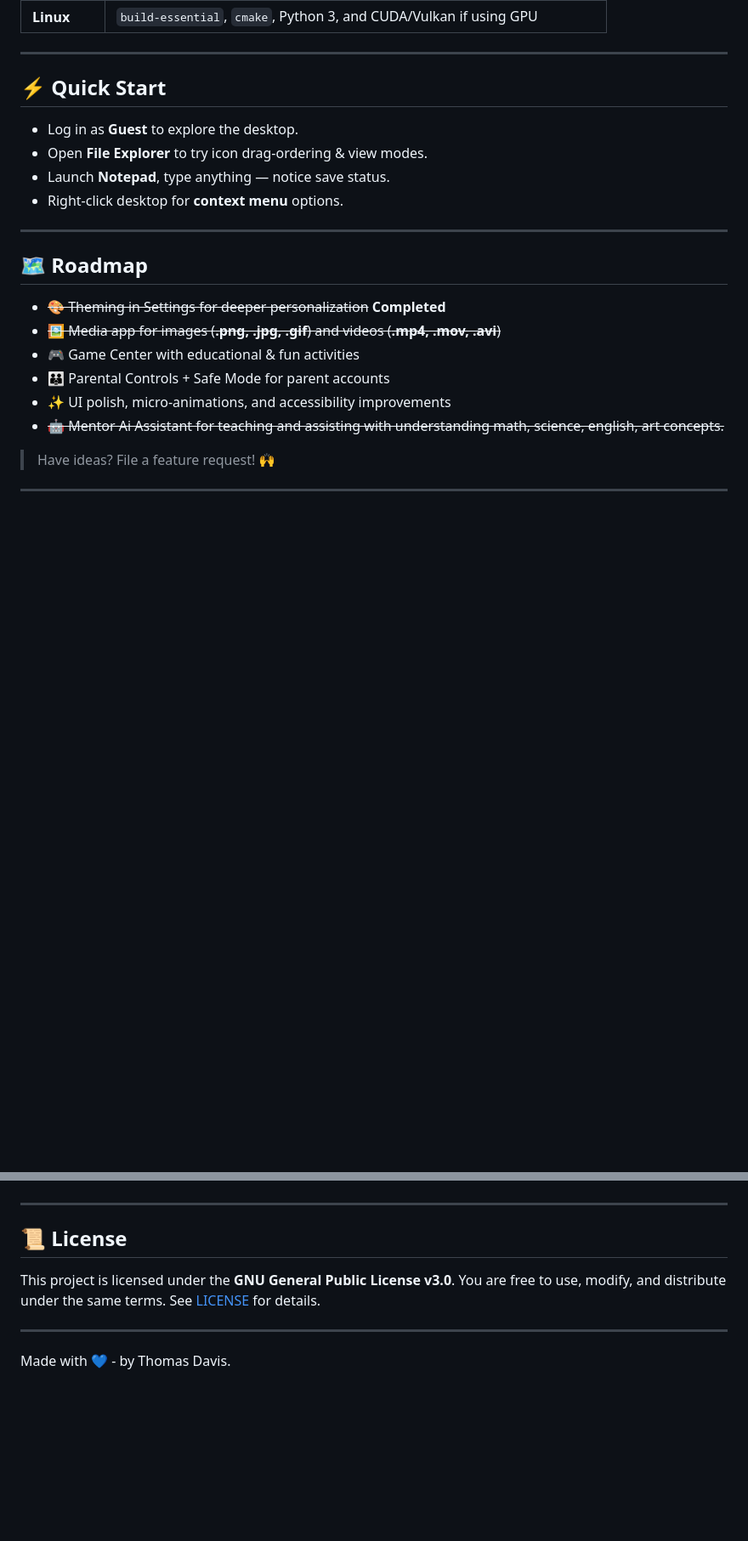
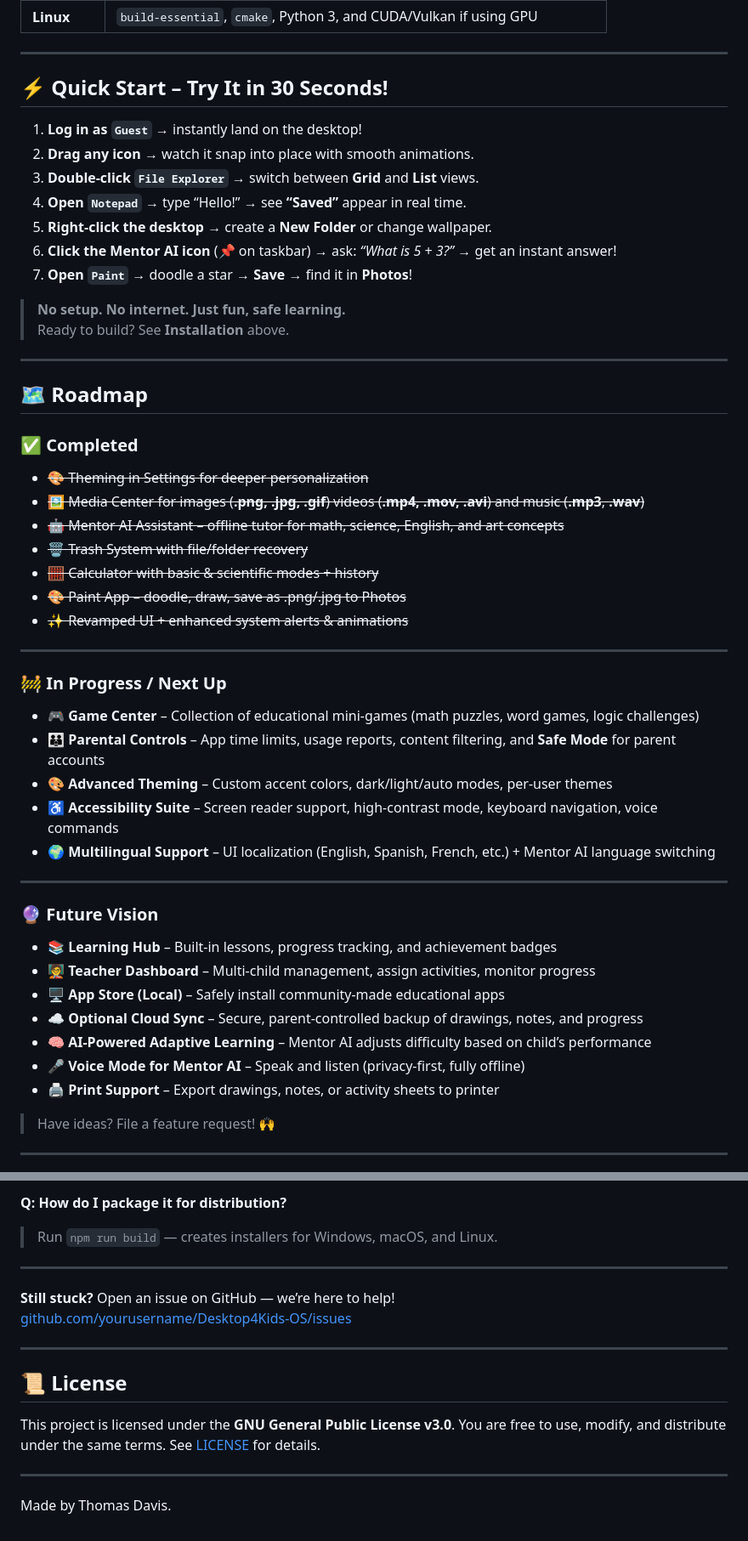
Before and after one commit to iSev7n/Desktop4kids-OS, a Markdown page: README.md, 2 parts joined by grey strips. Shown: that part at 85% size. GitHub-like rendering; blank space fills up the shorter version.

```diff
--- a/README.md
+++ b/README.md
@@ -149,23 +150,53 @@ npm run build
 
 ---
 
-## ⚡ Quick Start
+## ⚡ Quick Start – Try It in 30 Seconds!
 
-- Log in as **Guest** to explore the desktop.
-- Open **File Explorer** to try icon drag-ordering & view modes.
-- Launch **Notepad**, type anything — notice save status.
-- Right‑click desktop for **context menu** options.
+1. **Log in as `Guest`** → instantly land on the desktop!
+2. **Drag any icon** → watch it snap into place with smooth animations.
+3. **Double-click `File Explorer`** → switch between **Grid** and **List** views.
+4. **Open `Notepad`** → type “Hello!” → see **“Saved”** appear in real time.
+5. **Right-click the desktop** → create a **New Folder** or change wallpaper.
+6. **Click the Mentor AI icon** (📌 on taskbar) → ask: *“What is 5 + 3?”* → get an instant answer!
+7. **Open `Paint`** → doodle a star → **Save** → find it in **Photos**!
+
+> **No setup. No internet. Just fun, safe learning.**
+> Ready to build? See **Installation** above.
 
 ---
 
 ## 🗺️ Roadmap
 
-- ~~🎨 Theming in Settings for deeper personalization~~ **Completed**
-- ~~🖼️ Media app for images (**.png, .jpg, .gif**) and videos (**.mp4, .mov, .avi**)~~
-- 🎮 Game Center with educational & fun activities
-- 👪 Parental Controls + Safe Mode for parent accounts
-- ✨ UI polish, micro‑animations, and accessibility improvements
-- ~~🤖 Mentor Ai Assistant for teaching and assisting with understanding math, science, english, art concepts.~~
+### ✅ **Completed**
+- ~~🎨 Theming in Settings for deeper personalization~~
+- ~~🖼️ Media Center for images (**.png, .jpg, .gif**) videos (**.mp4, .mov, .avi**) and music (**.mp3**, **.wav**)~~
+- ~~🤖 Mentor AI Assistant – offline tutor for math, science, English, and art concepts~~
+- ~~🗑️ Trash System with file/folder recovery~~
+- ~~🧮 Calculator with basic & scientific modes + history~~
+- ~~🎨 Paint App – doodle, draw, save as .png/.jpg to Photos~~
+- ~~✨ Revamped UI + enhanced system alerts & animations~~
+
+---
+
+### 🚧 **In Progress / Next Up**
+
+- 🎮 **Game Center** – Collection of educational mini-games (math puzzles, word games, logic challenges)
+- 👪 **Parental Controls** – App time limits, usage reports, content filtering, and **Safe Mode** for parent accounts
+- 🎨 **Advanced Theming** – Custom accent colors, dark/light/auto modes, per-user themes
+- ♿ **Accessibility Suite** – Screen reader support, high-contrast mode, keyboard navigation, voice commands
+- 🌍 **Multilingual Support** – UI localization (English, Spanish, French, etc.) + Mentor AI language switching
+
+---
+
+### 🔮 **Future Vision**
+
+- 📚 **Learning Hub** – Built-in lessons, progress tracking, and achievement badges
+- 🧑‍🏫 **Teacher Dashboard** – Multi-child management, assign activities, monitor progress
+- 🖥️ **App Store (Local)** – Safely install community-made educational apps
+- ☁️ **Optional Cloud Sync** – Secure, parent-controlled backup of drawings, notes, and progress
+- 🧠 **AI-Powered Adaptive Learning** – Mentor AI adjusts difficulty based on child’s performance
+- 🎤 **Voice Mode for Mentor AI** – Speak and listen (privacy-first, fully offline)
+- 🖨️ **Print Support** – Export drawings, notes, or activity sheets to printer
 
 > Have ideas? File a feature request! 🙌
 
@@ -193,3 +289,10 @@ Contributions are welcome! To get started:
+**Q: How do I package it for distribution?**
+> Run `npm run build` — creates installers for Windows, macOS, and Linux.
+
+---
+
+**Still stuck?** Open an issue on GitHub — we’re here to help!
+[github.com/yourusername/Desktop4Kids-OS/issues](https://github.com/yourusername/Desktop4Kids-OS/issues)
 
 ---
 
@@ -199,4 +302,4 @@ This project is licensed under the **GNU General Public License v3.0**. You are
 
 ---
 
-Made with 💙 - by Thomas Davis.
+Made by Thomas Davis.
```
Also changed, not shown: other parts of README.md (+90 -24 lines).
